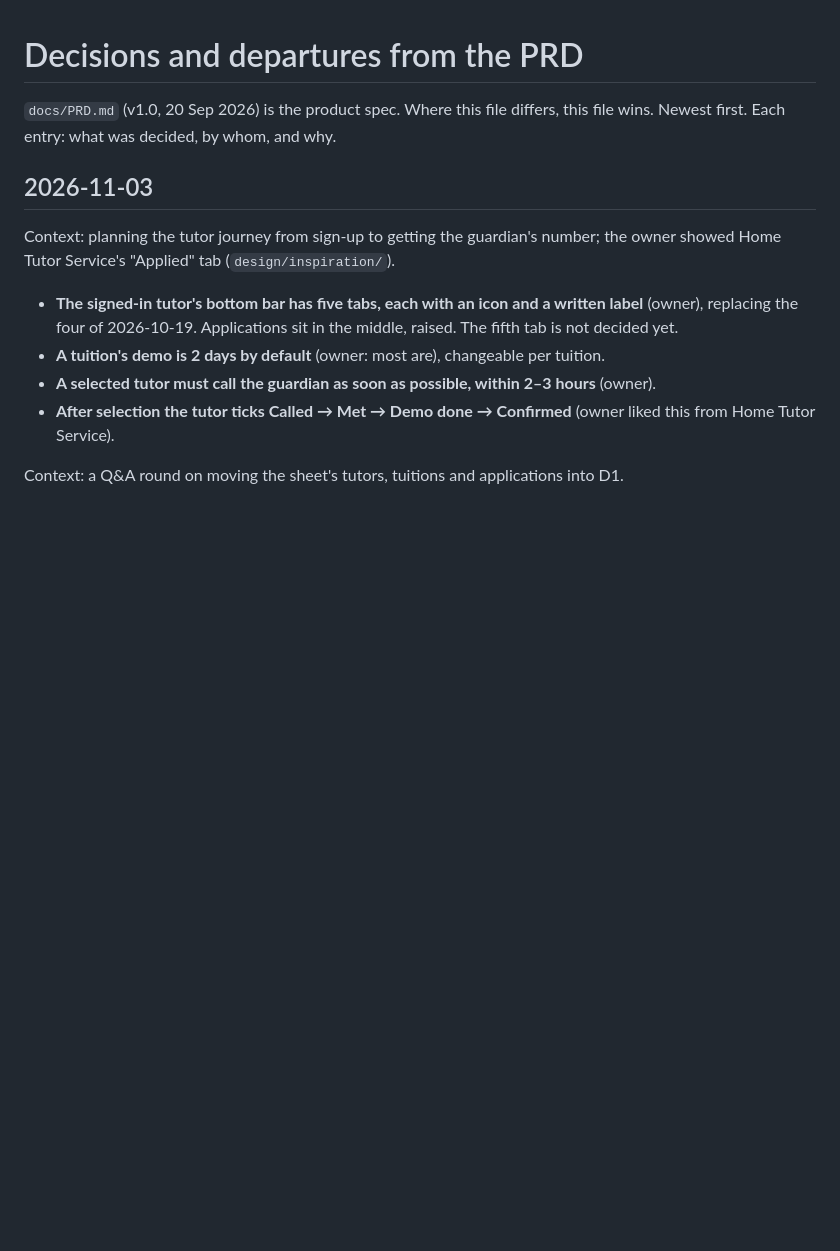
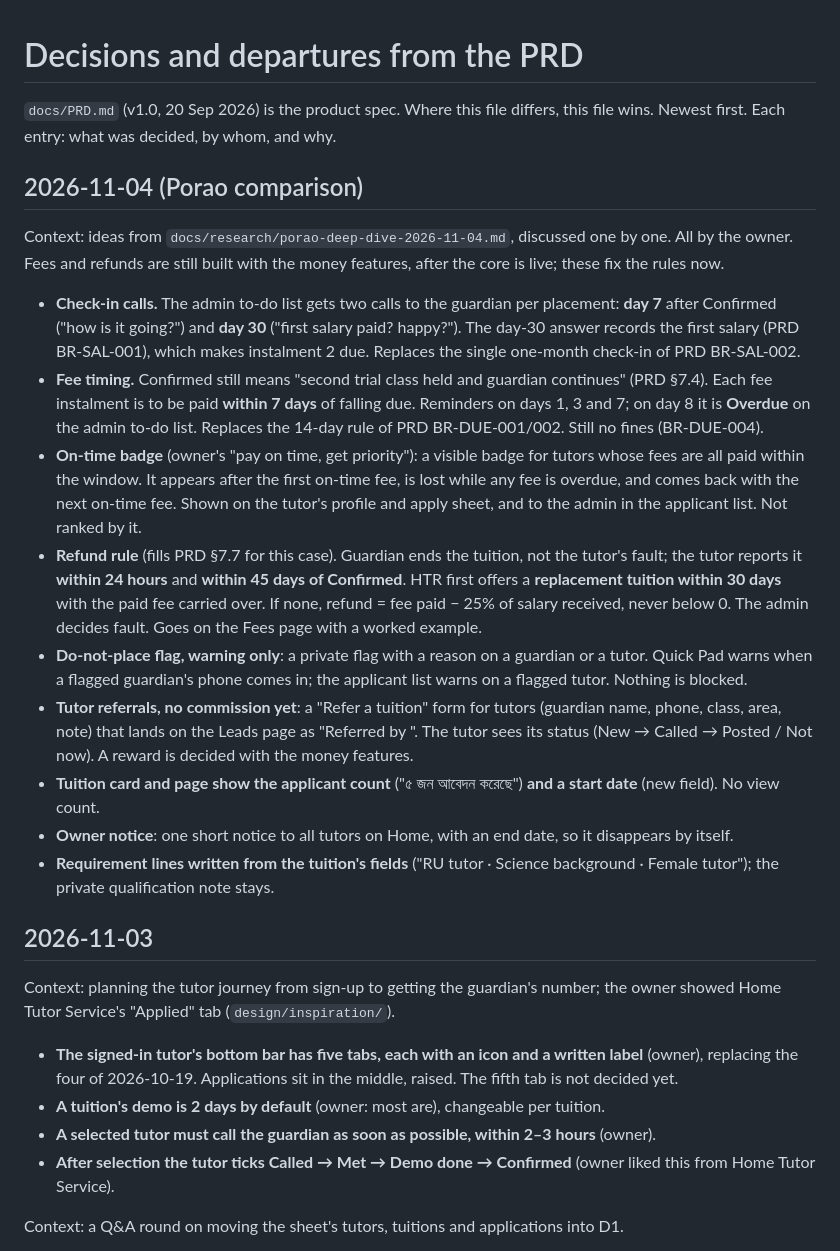
Before and after one commit to mdshishirbusiness/hikmah-tutors, a Markdown page: docs/DECISIONS.md, the part around the change. GitHub-like rendering; blank space fills up the shorter version.

Commit message:
Record the Porao-inspired decisions and the signed-in tutor walk-through
Co-Authored-By: Claude Opus 5.5 <noreply@anthropic.com>

```diff
--- a/docs/DECISIONS.md
+++ b/docs/DECISIONS.md
@@ -2,6 +2,35 @@
 
 `docs/PRD.md` (v1.0, 20 Sep 2026) is the product spec. Where this file differs, this file wins.
 Newest first. Each entry: what was decided, by whom, and why.
+
+## 2026-11-04 (Porao comparison)
+
+Context: ideas from `docs/research/porao-deep-dive-2026-11-04.md`, discussed one by one. All by the owner.
+Fees and refunds are still built with the money features, after the core is live; these fix the rules now.
+
+- **Check-in calls.** The admin to-do list gets two calls to the guardian per placement: **day 7** after Confirmed
+  ("how is it going?") and **day 30** ("first salary paid? happy?"). The day-30 answer records the first salary
+  (PRD BR-SAL-001), which makes instalment 2 due. Replaces the single one-month check-in of PRD BR-SAL-002.
+- **Fee timing.** Confirmed still means "second trial class held and guardian continues" (PRD §7.4). Each fee
+  instalment is to be paid **within 7 days** of falling due. Reminders on days 1, 3 and 7; on day 8 it is **Overdue**
+  on the admin to-do list. Replaces the 14-day rule of PRD BR-DUE-001/002. Still no fines (BR-DUE-004).
+- **On-time badge** (owner's "pay on time, get priority"): a visible badge for tutors whose fees are all paid within
+  the window. It appears after the first on-time fee, is lost while any fee is overdue, and comes back with the next
+  on-time fee. Shown on the tutor's profile and apply sheet, and to the admin in the applicant list. Not ranked by it.
+- **Refund rule** (fills PRD §7.7 for this case). Guardian ends the tuition, not the tutor's fault; the tutor
+  reports it **within 24 hours** and **within 45 days of Confirmed**. HTR first offers a **replacement tuition
+  within 30 days** with the paid fee carried over. If none, refund = fee paid − 25% of salary received, never below
+  0. The admin decides fault. Goes on the Fees page with a worked example.
+- **Do-not-place flag, warning only**: a private flag with a reason on a guardian or a tutor. Quick Pad warns when a
+  flagged guardian's phone comes in; the applicant list warns on a flagged tutor. Nothing is blocked.
+- **Tutor referrals, no commission yet**: a "Refer a tuition" form for tutors (guardian name, phone, class, area,
+  note) that lands on the Leads page as "Referred by <tutor>". The tutor sees its status (New → Called → Posted /
+  Not now). A reward is decided with the money features.
+- **Tuition card and page show the applicant count** ("৫ জন আবেদন করেছে") **and a start date** (new field). No
+  view count.
+- **Owner notice**: one short notice to all tutors on Home, with an end date, so it disappears by itself.
+- **Requirement lines written from the tuition's fields** ("RU tutor · Science background · Female tutor"); the
+  private qualification note stays.
 
 ## 2026-11-03
 
```
Also changed, not shown: docs/research/porao-deep-dive-2026-11-04.md (+26 -1 lines).
